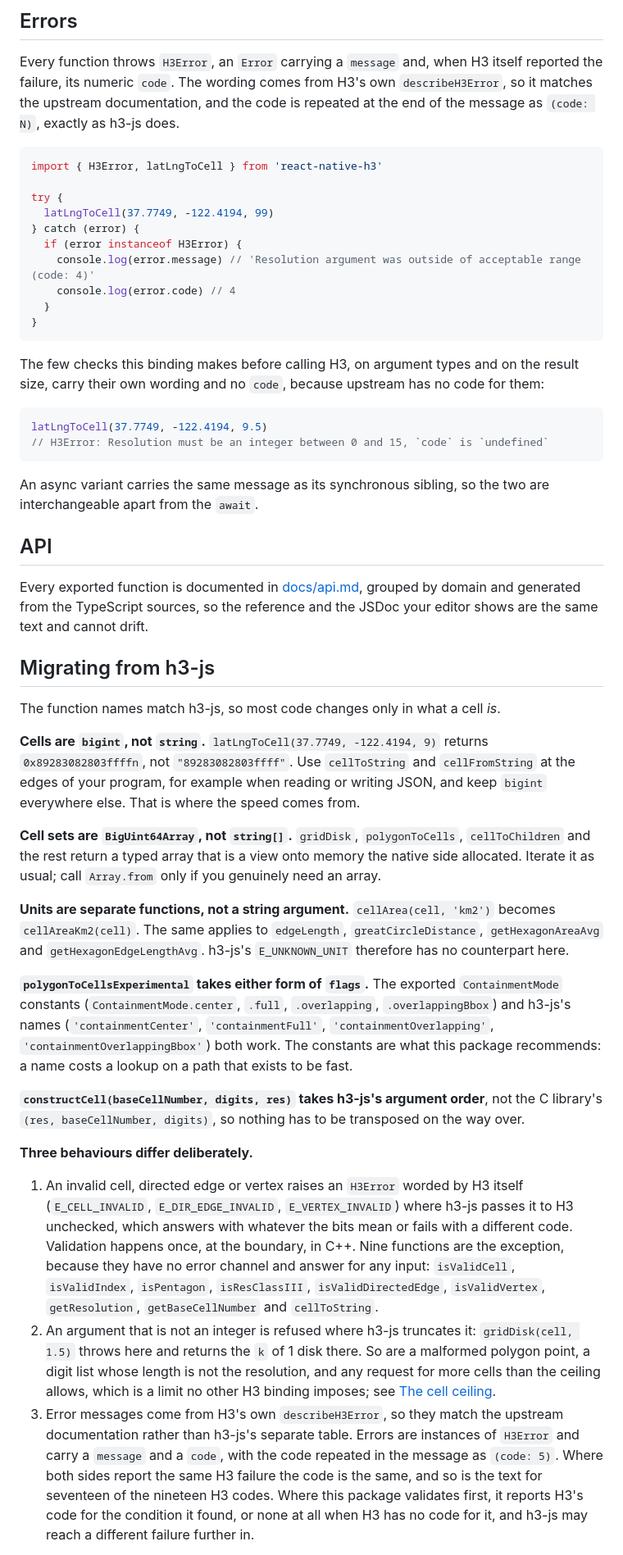
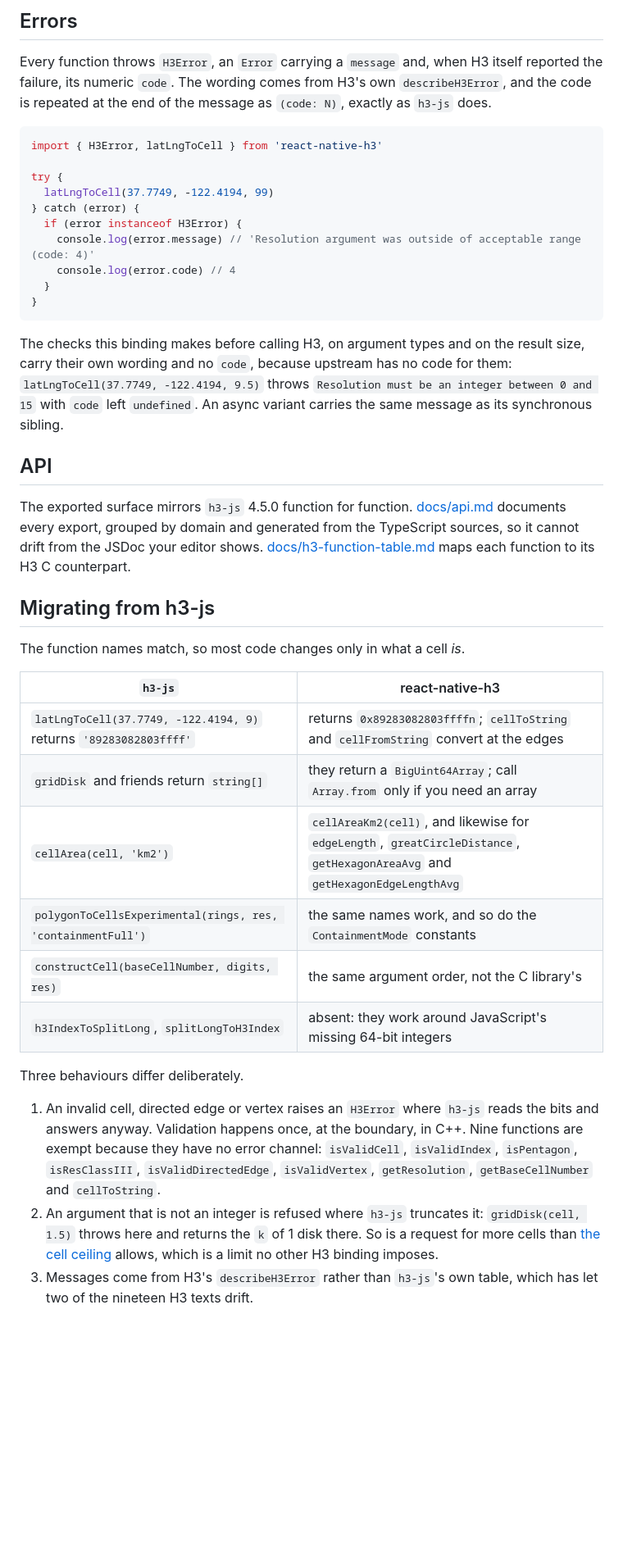
Before and after one commit to vgorte/react-native-h3, a Markdown page: packages/react-native-h3/README.md, the part around one of its changes. Shown at 82% size. Drawn GitHub-style; blank space fills up the shorter version.

````diff
--- a/packages/react-native-h3/README.md
+++ b/packages/react-native-h3/README.md
@@ -154,9 +147,8 @@ is set. It must be a positive integer or `Infinity`; anything else throws an `H3
 ## Errors
 
 Every function throws `H3Error`, an `Error` carrying a `message` and, when H3 itself reported the
-failure, its numeric `code`. The wording comes from H3's own `describeH3Error`, so it matches the
-upstream documentation, and the code is repeated at the end of the message as `(code: N)`, exactly as
-h3-js does.
+failure, its numeric `code`. The wording comes from H3's own `describeH3Error`, and the code is
+repeated at the end of the message as `(code: N)`, exactly as `h3-js` does.
 
 ```ts
 import { H3Error, latLngToCell } from 'react-native-h3'
@@ -171,68 +163,44 @@ try {
 }
 ```
 
-The few checks this binding makes before calling H3, on argument types and on the result size, carry
+The checks this binding makes before calling H3, on argument types and on the result size, carry
 their own wording and no `code`, because upstream has no code for them:
-
-```ts
-latLngToCell(37.7749, -122.4194, 9.5)
-// H3Error: Resolution must be an integer between 0 and 15, `code` is `undefined`
-```
-
-An async variant carries the same message as its synchronous sibling, so the two are interchangeable
-apart from the `await`.
+`latLngToCell(37.7749, -122.4194, 9.5)` throws
+`Resolution must be an integer between 0 and 15` with `code` left `undefined`. An async variant
+carries the same message as its synchronous sibling.
 
 ## API
 
-Every exported function is documented in
-[docs/api.md](https://github.com/vgorte/react-native-h3/blob/main/packages/react-native-h3/docs/api.md),
-grouped by domain and generated from the TypeScript sources, so the reference and the JSDoc your
-editor shows are the same text and cannot drift.
+The exported surface mirrors `h3-js` 4.5.0 function for function.
+[docs/api.md](https://github.com/vgorte/react-native-h3/blob/main/packages/react-native-h3/docs/api.md)
+documents every export, grouped by domain and generated from the TypeScript sources, so it cannot
+drift from the JSDoc your editor shows.
+[docs/h3-function-table.md](https://github.com/vgorte/react-native-h3/blob/main/docs/h3-function-table.md)
+maps each function to its H3 C counterpart.
 
 ## Migrating from h3-js
 
-The function names match h3-js, so most code changes only in what a cell *is*.
+The function names match, so most code changes only in what a cell *is*.
 
-**Cells are `bigint`, not `string`.** `latLngToCell(37.7749, -122.4194, 9)` returns
-`0x89283082803ffffn`, not `"89283082803ffff"`. Use `cellToString` and `cellFromString` at the
-edges of your program, for example when reading or writing JSON, and keep `bigint` everywhere else.
-That is where the speed comes from.
+| `h3-js` | react-native-h3 |
+|---|---|
+| `latLngToCell(37.7749, -122.4194, 9)` returns `'89283082803ffff'` | returns `0x89283082803ffffn`; `cellToString` and `cellFromString` convert at the edges |
+| `gridDisk` and friends return `string[]` | they return a `BigUint64Array`; call `Array.from` only if you need an array |
+| `cellArea(cell, 'km2')` | `cellAreaKm2(cell)`, and likewise for `edgeLength`, `greatCircleDistance`, `getHexagonAreaAvg` and `getHexagonEdgeLengthAvg` |
+| `polygonToCellsExperimental(rings, res, 'containmentFull')` | the same names work, and so do the `ContainmentMode` constants |
+| `constructCell(baseCellNumber, digits, res)` | the same argument order, not the C library's |
+| `h3IndexToSplitLong`, `splitLongToH3Index` | absent: they work around JavaScript's missing 64-bit integers |
 
-**Cell sets are `BigUint64Array`, not `string[]`.** `gridDisk`, `polygonToCells`, `cellToChildren`
-and the rest return a typed array that is a view onto memory the native side allocated. Iterate it
-as usual; call `Array.from` only if you genuinely need an array.
+Three behaviours differ deliberately.
 
-**Units are separate functions, not a string argument.** `cellArea(cell, 'km2')` becomes
-`cellAreaKm2(cell)`. The same applies to `edgeLength`, `greatCircleDistance`, `getHexagonAreaAvg`
-and `getHexagonEdgeLengthAvg`. h3-js's `E_UNKNOWN_UNIT` therefore has no counterpart here.
-
-**`polygonToCellsExperimental` takes either form of `flags`.** The exported `ContainmentMode`
-constants (`ContainmentMode.center`, `.full`, `.overlapping`, `.overlappingBbox`) and h3-js's names
-(`'containmentCenter'`, `'containmentFull'`, `'containmentOverlapping'`,
-`'containmentOverlappingBbox'`) both work. The constants are what this package recommends: a name
-costs a lookup on a path that exists to be fast.
-
-**`constructCell(baseCellNumber, digits, res)` takes h3-js's argument order**, not the C library's
-`(res, baseCellNumber, digits)`, so nothing has to be transposed on the way over.
-
-**Three behaviours differ deliberately.**
-
-1. An invalid cell, directed edge or vertex raises an `H3Error` worded by H3 itself
-   (`E_CELL_INVALID`, `E_DIR_EDGE_INVALID`, `E_VERTEX_INVALID`) where h3-js passes it to H3
-   unchecked, which answers with whatever the bits mean or fails with a different code. Validation
-   happens once, at the boundary, in C++. Nine functions are the exception, because they have no
-   error channel and answer for any input: `isValidCell`, `isValidIndex`, `isPentagon`,
-   `isResClassIII`, `isValidDirectedEdge`, `isValidVertex`, `getResolution`, `getBaseCellNumber`
-   and `cellToString`.
-2. An argument that is not an integer is refused where h3-js truncates it: `gridDisk(cell, 1.5)`
-   throws here and returns the `k` of 1 disk there. So are a malformed polygon point, a digit list
-   whose length is not the resolution, and any request for more cells than the ceiling allows, which
-   is a limit no other H3 binding imposes; see [The cell ceiling](#the-cell-ceiling).
-3. Error messages come from H3's own `describeH3Error`, so they match the upstream documentation
-   rather than h3-js's separate table. Errors are instances of `H3Error` and carry a `message` and
-   a `code`, with the code repeated in the message as `(code: 5)`. Where both sides report the same
-   H3 failure the code is the same, and so is the text for seventeen of the nineteen H3 codes.
-   Where this package validates first, it reports H3's code for the condition it found, or none at
-   all when H3 has no code for it, and h3-js may reach a different failure further in.
+1. An invalid cell, directed edge or vertex raises an `H3Error` where `h3-js` reads the bits and
+   answers anyway. Validation happens once, at the boundary, in C++. Nine functions are exempt
+   because they have no error channel: `isValidCell`, `isValidIndex`, `isPentagon`, `isResClassIII`,
+   `isValidDirectedEdge`, `isValidVertex`, `getResolution`, `getBaseCellNumber` and `cellToString`.
+2. An argument that is not an integer is refused where `h3-js` truncates it: `gridDisk(cell, 1.5)`
+   throws here and returns the `k` of 1 disk there. So is a request for more cells than
+   [the cell ceiling](#the-cell-ceiling) allows, which is a limit no other H3 binding imposes.
+3. Messages come from H3's `describeH3Error` rather than `h3-js`'s own table, which has let two of
+   the nineteen H3 texts drift.
 
 [docs/h3-js-divergences.md](https://github.com/vgorte/react-native-h3/blob/main/packages/react-native-h3/docs/h3-js-divergences.md)
````
Also changed, not shown: other parts of packages/react-native-h3/README.md (+112 -156 lines), CONTRIBUTING.md (added, +68 -0 lines), docs/benchmark.md (+3 -3 lines).
